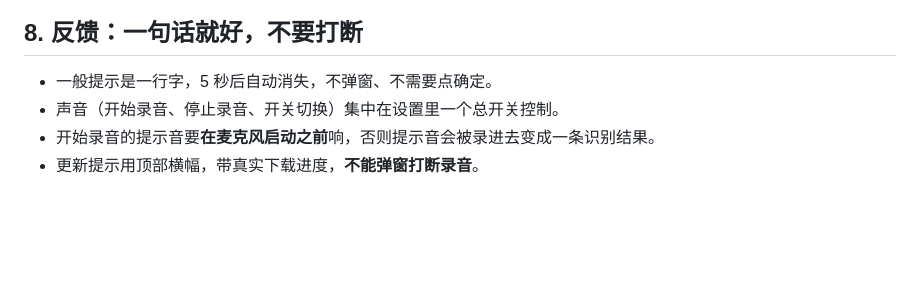
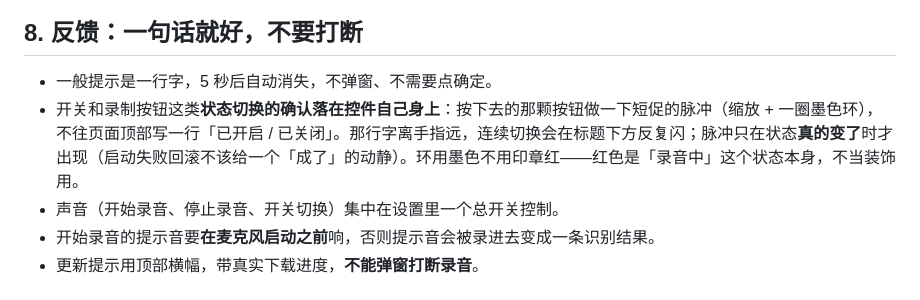
Before and after one commit to ttmouse/RTC, a Markdown page: docs/product-rules/ui-interaction-spec.md, the part around the change. Rendered like a GitHub page; blank space fills up the shorter version.

Commit message:
docs(ui): 状态切换的确认落在控件自身（脉冲）写进体验规范
录制按钮和底部两个开关共用同一套脉冲，规范里写清两条约束：反馈落在
手指按下的那颗控件上（不往顶部写一行字），且只在状态真的变了时出现。
环用墨色不用印章红——红色是「录音中」这个状态本身。

```diff
--- a/docs/product-rules/ui-interaction-spec.md
+++ b/docs/product-rules/ui-interaction-spec.md
@@ -96,6 +96,7 @@
 ## 8. 反馈：一句话就好，不要打断
 
 - 一般提示是一行字，5 秒后自动消失，不弹窗、不需要点确定。
+- 开关和录制按钮这类**状态切换的确认落在控件自己身上**：按下去的那颗按钮做一下短促的脉冲（缩放 + 一圈墨色环），不往页面顶部写一行「已开启 / 已关闭」。那行字离手指远，连续切换会在标题下方反复闪；脉冲只在状态**真的变了**时才出现（启动失败回滚不该给一个「成了」的动静）。环用墨色不用印章红——红色是「录音中」这个状态本身，不当装饰用。
 - 声音（开始录音、停止录音、开关切换）集中在设置里一个总开关控制。
 - 开始录音的提示音要**在麦克风启动之前**响，否则提示音会被录进去变成一条识别结果。
 - 更新提示用顶部横幅，带真实下载进度，**不能弹窗打断录音**。
```
